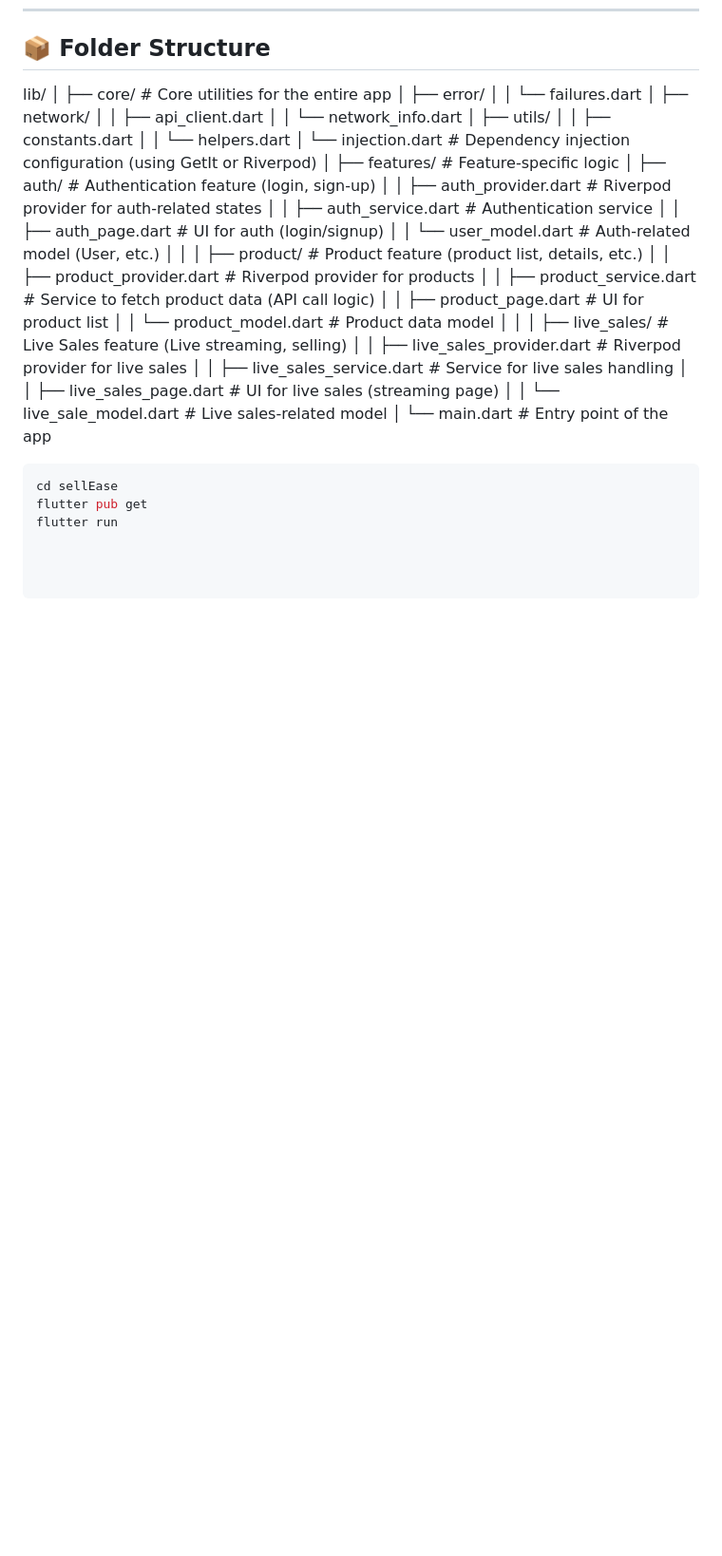
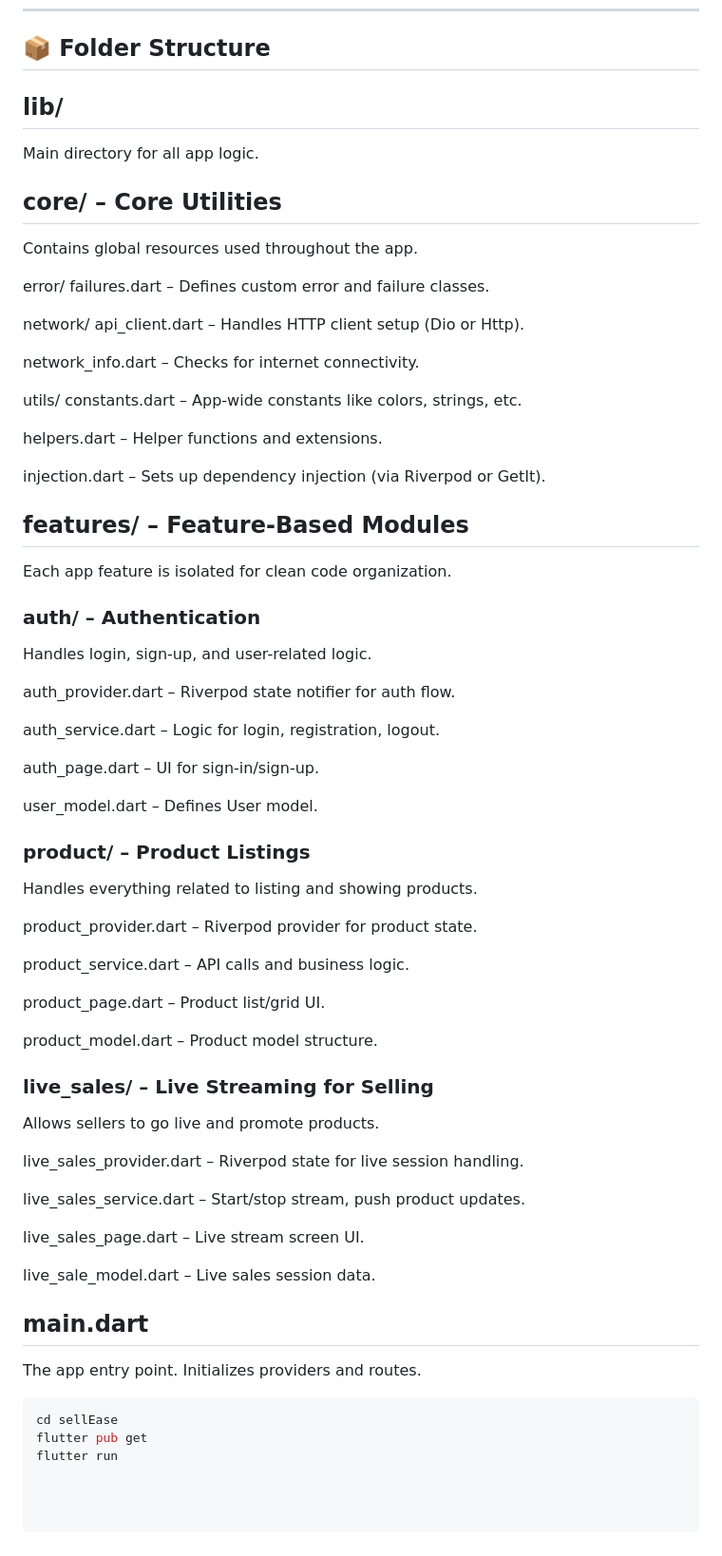
Before and after one commit to iradukunda12/sellEase, a Markdown page: README.md, the part around the change. Shown at 95% size. GitHub-like rendering; blank space fills up the shorter version.

````diff
--- a/README.md
+++ b/README.md
@@ -46,39 +46,66 @@ This full-stack project is built using **Flutter (Riverpod)** for the frontend,
 
 ## 📦 Folder Structure
 
-lib/
-│
-├── core/                              # Core utilities for the entire app
-│   ├── error/
-│   │   └── failures.dart
-│   ├── network/
-│   │   ├── api_client.dart
-│   │   └── network_info.dart
-│   ├── utils/
-│   │   ├── constants.dart
-│   │   └── helpers.dart
-│   └── injection.dart                  # Dependency injection configuration (using GetIt or Riverpod)
-│
-├── features/                           # Feature-specific logic
-│   ├── auth/                           # Authentication feature (login, sign-up)
-│   │   ├── auth_provider.dart          # Riverpod provider for auth-related states
-│   │   ├── auth_service.dart           # Authentication service
-│   │   ├── auth_page.dart              # UI for auth (login/signup)
-│   │   └── user_model.dart             # Auth-related model (User, etc.)
-│   │
-│   ├── product/                        # Product feature (product list, details, etc.)
-│   │   ├── product_provider.dart       # Riverpod provider for products
-│   │   ├── product_service.dart        # Service to fetch product data (API call logic)
-│   │   ├── product_page.dart           # UI for product list
-│   │   └── product_model.dart          # Product data model
-│   │
-│   ├── live_sales/                     # Live Sales feature (Live streaming, selling)
-│   │   ├── live_sales_provider.dart    # Riverpod provider for live sales
-│   │   ├── live_sales_service.dart     # Service for live sales handling
-│   │   ├── live_sales_page.dart        # UI for live sales (streaming page)
-│   │   └── live_sale_model.dart        # Live sales-related model
-│
-└── main.dart                           # Entry point of the app
+## lib/
+Main directory for all app logic.
+
+## core/ – Core Utilities
+Contains global resources used throughout the app.
+
+error/
+failures.dart – Defines custom error and failure classes.
+
+network/
+api_client.dart – Handles HTTP client setup (Dio or Http).
+
+network_info.dart – Checks for internet connectivity.
+
+utils/
+constants.dart – App-wide constants like colors, strings, etc.
+
+helpers.dart – Helper functions and extensions.
+
+injection.dart –
+Sets up dependency injection (via Riverpod or GetIt).
+
+## features/ – Feature-Based Modules
+Each app feature is isolated for clean code organization.
+
+### auth/ – Authentication
+Handles login, sign-up, and user-related logic.
+
+auth_provider.dart – Riverpod state notifier for auth flow.
+
+auth_service.dart – Logic for login, registration, logout.
+
+auth_page.dart – UI for sign-in/sign-up.
+
+user_model.dart – Defines User model.
+
+### product/ – Product Listings
+Handles everything related to listing and showing products.
+
+product_provider.dart – Riverpod provider for product state.
+
+product_service.dart – API calls and business logic.
+
+product_page.dart – Product list/grid UI.
+
+product_model.dart – Product model structure.
+
+### live_sales/ – Live Streaming for Selling
+Allows sellers to go live and promote products.
+
+live_sales_provider.dart – Riverpod state for live session handling.
+
+live_sales_service.dart – Start/stop stream, push product updates.
+
+live_sales_page.dart – Live stream screen UI.
+
+live_sale_model.dart – Live sales session data.
+
+## main.dart
+The app entry point. Initializes providers and routes.
 
 ```bash
 cd sellEase
````
